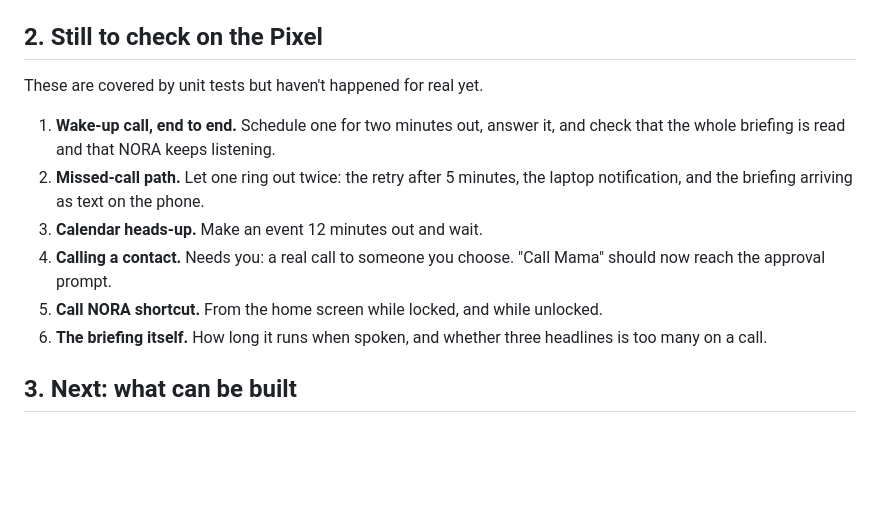
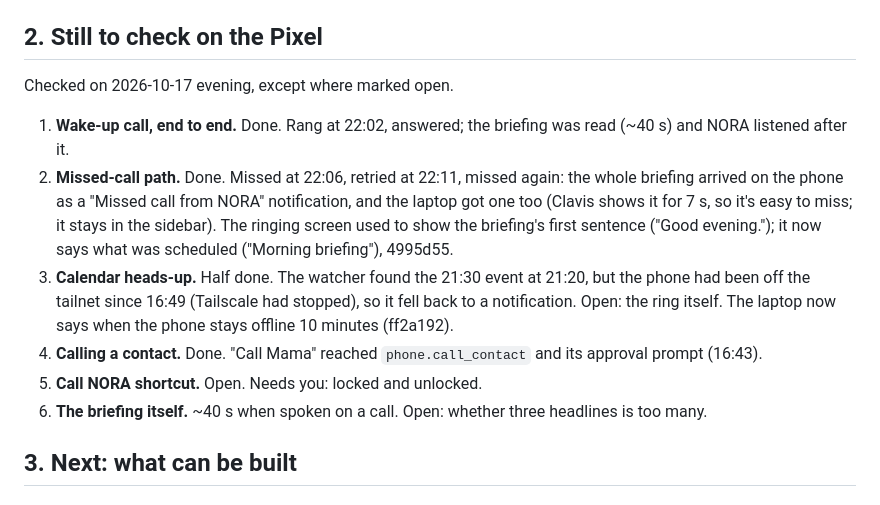
Before and after one commit to AaditPani-RVU/N.O.R.A, a Markdown page: NORA_CALLS_PLAN.md, the part around the change. GitHub-like rendering; blank space fills up the shorter version.

```diff
--- a/NORA_CALLS_PLAN.md
+++ b/NORA_CALLS_PLAN.md
@@ -39,18 +39,25 @@ Settings live under `calls:` in `config.yaml`.
 
 ## 2. Still to check on the Pixel
 
-These are covered by unit tests but haven't happened for real yet.
+Checked on 2026-10-17 evening, except where marked open.
 
-1. **Wake-up call, end to end.** Schedule one for two minutes out, answer it,
-   and check that the whole briefing is read and that NORA keeps listening.
-2. **Missed-call path.** Let one ring out twice: the retry after 5 minutes,
-   the laptop notification, and the briefing arriving as text on the phone.
-3. **Calendar heads-up.** Make an event 12 minutes out and wait.
-4. **Calling a contact.** Needs you: a real call to someone you choose.
-   "Call Mama" should now reach the approval prompt.
-5. **Call NORA shortcut.** From the home screen while locked, and while unlocked.
-6. **The briefing itself.** How long it runs when spoken, and whether three
-   headlines is too many on a call.
+1. **Wake-up call, end to end.** Done. Rang at 22:02, answered; the
+   briefing was read (~40 s) and NORA listened after it.
+2. **Missed-call path.** Done. Missed at 22:06, retried at 22:11, missed
+   again: the whole briefing arrived on the phone as a "Missed call from
+   NORA" notification, and the laptop got one too (Clavis shows it for 7 s,
+   so it's easy to miss; it stays in the sidebar). The ringing screen used
+   to show the briefing's first sentence ("Good evening."); it now says what
+   was scheduled ("Morning briefing"), 4995d55.
+3. **Calendar heads-up.** Half done. The watcher found the 21:30 event at
+   21:20, but the phone had been off the tailnet since 16:49 (Tailscale had
+   stopped), so it fell back to a notification. Open: the ring itself. The
+   laptop now says when the phone stays offline 10 minutes (ff2a192).
+4. **Calling a contact.** Done. "Call Mama" reached `phone.call_contact` and
+   its approval prompt (16:43).
+5. **Call NORA shortcut.** Open. Needs you: locked and unlocked.
+6. **The briefing itself.** ~40 s when spoken on a call. Open: whether three
+   headlines is too many.
 
 ## 3. Next: what can be built
 
```
Also changed, not shown: NORA_DISTRIBUTED_PLAN.md (+1 -1 lines), NORA_SHARP_PLAN.md (+15 -3 lines).
